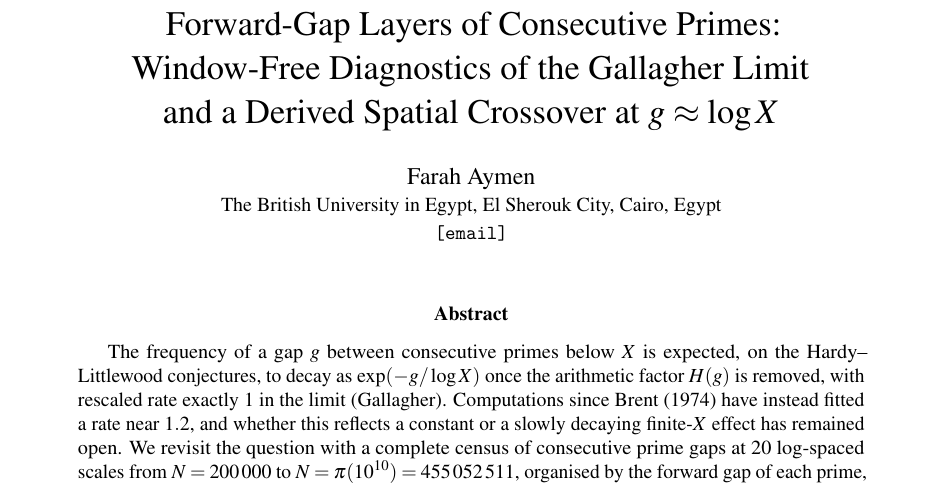
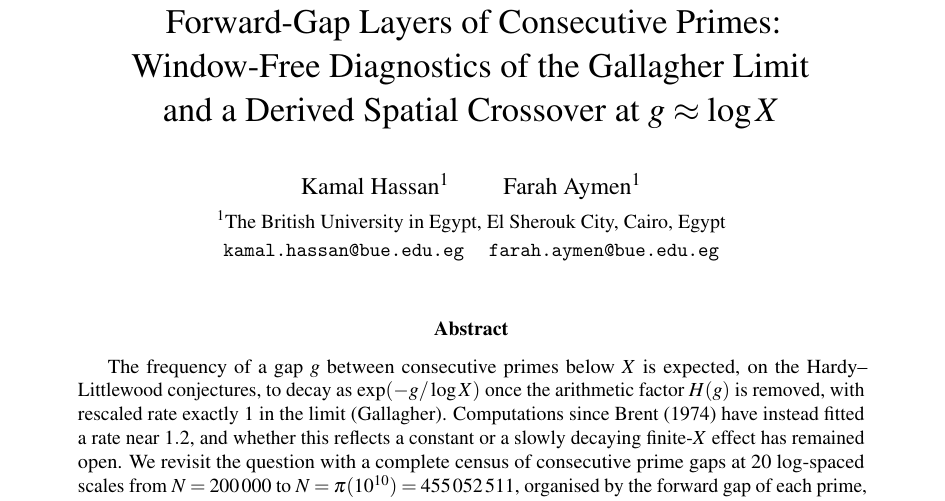
Before and after one commit to farahaymen/Forward-Gap-Layers-of-Consecutive-Primes-Window-Free-Diagnostics-of-the-Gallagher-Limit, a LaTeX paper (paper/main.tex): part of page 1 of 20, cut so that both start at the same text. Compiled offline with pdfLaTeX.

Commit message:
adjusted author names

```diff
--- a/paper/main.tex
+++ b/paper/main.tex
@@ -70,9 +70,13 @@
 \title{Forward-Gap Layers of Consecutive Primes:\\
 Window-Free Diagnostics of the Gallagher Limit\\
 and a Derived Spatial Crossover at $g \approx \log X$}
-\author{Farah Aymen\\
-\small The British University in Egypt, El Sherouk City, Cairo, Egypt\\
-\small \texttt{[email]}}
+\author{
+Kamal Hassan$^{1}$ \qquad Farah Aymen$^{1}$\\[3pt]
+\small $^{1}$The British University in Egypt, El Sherouk City, Cairo, Egypt\\
+\small \texttt{kamal.hassan@bue.edu.eg}
+\quad
+\texttt{farah.aymen@bue.edu.eg}
+}
 \date{}
 
 \begin{document}
```
Also changed, not shown: paper/main.pdf, 1 other file.
